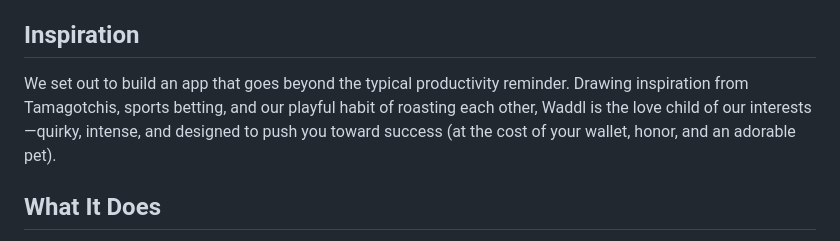
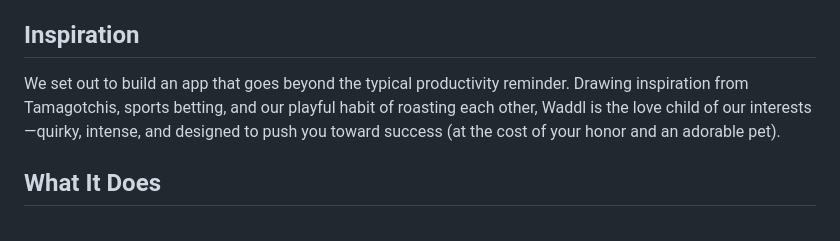
Before and after one commit to ArslanKamchybekov/wildhacks, a Markdown page: README.md, the part around the change. Drawn GitHub-style.

```diff
--- a/README.md
+++ b/README.md
@@ -4,7 +4,7 @@ Waddl is a real-time productivity computer vision web app with a twist—a virtu
 
 ## Inspiration
 
-We set out to build an app that goes beyond the typical productivity reminder. Drawing inspiration from Tamagotchis, sports betting, and our playful habit of roasting each other, Waddl is the love child of our interests—quirky, intense, and designed to push you toward success (at the cost of your wallet, honor, and an adorable pet).
+We set out to build an app that goes beyond the typical productivity reminder. Drawing inspiration from Tamagotchis, sports betting, and our playful habit of roasting each other, Waddl is the love child of our interests—quirky, intense, and designed to push you toward success (at the cost of your honor and an adorable pet).
 
 ## What It Does
 
```
